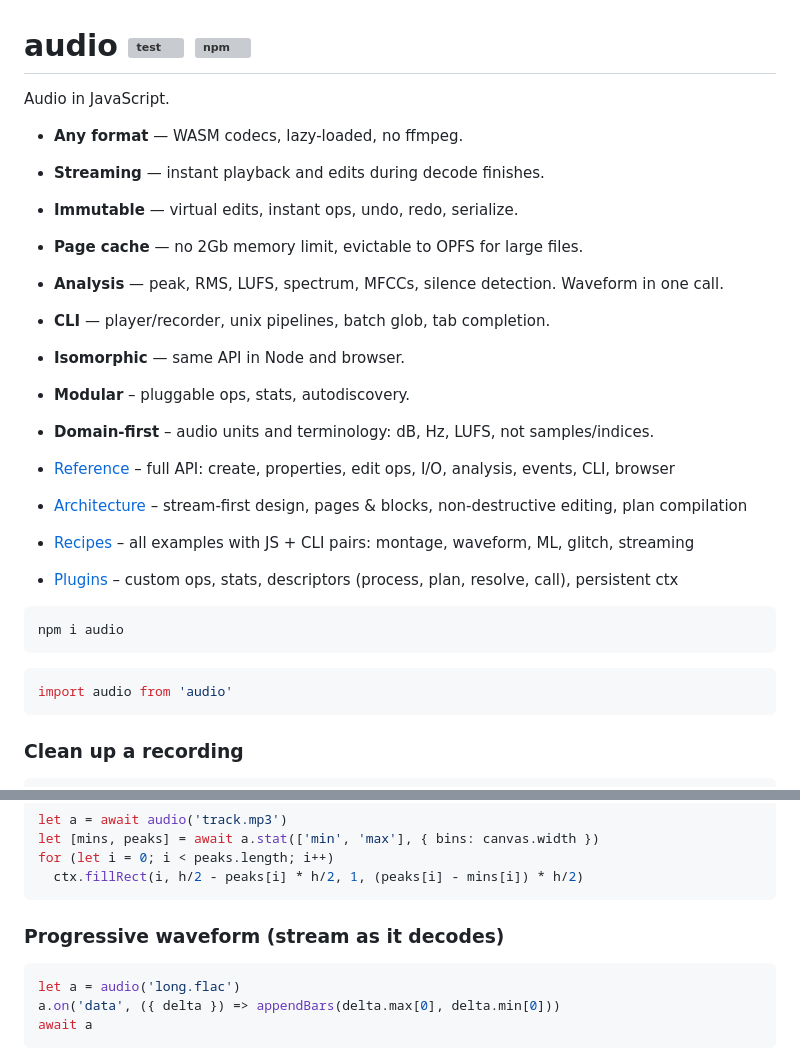
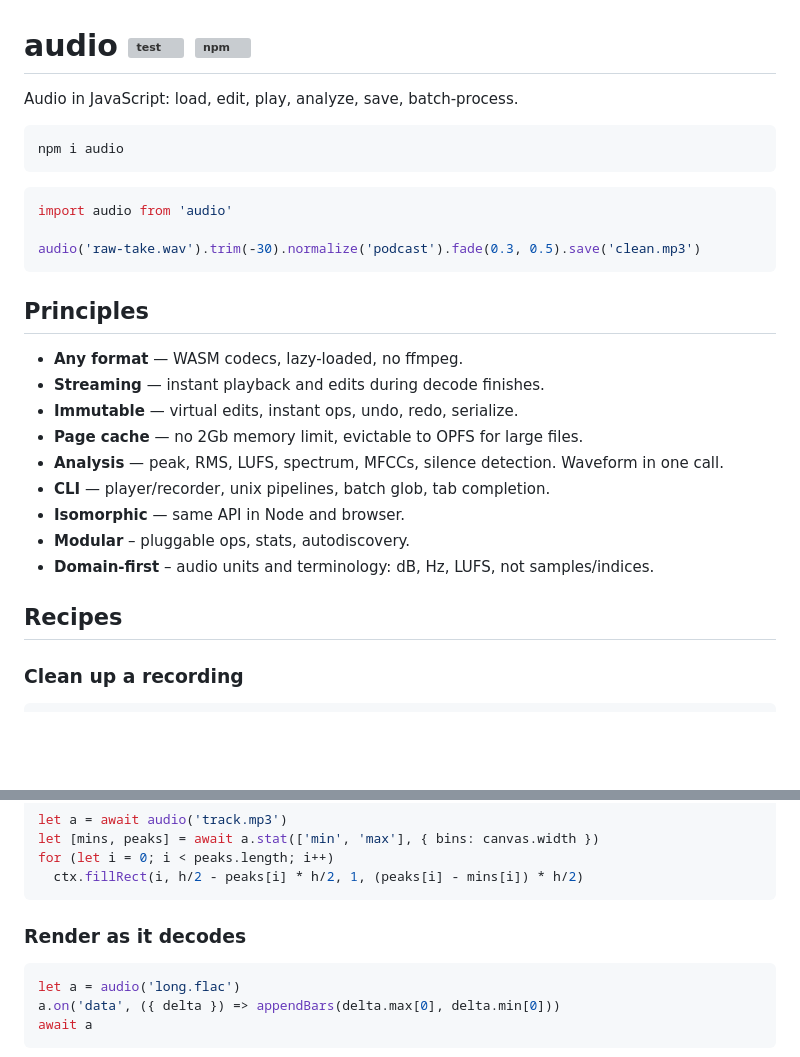
Before and after one commit to audiojs/audio, a Markdown page: README.md, 2 parts joined by grey strips. Drawn GitHub-style; blank space fills up the shorter version; grey boxes are pictures that could not be loaded.

````diff
--- a/README.md
+++ b/README.md
@@ -1,6 +1,18 @@
 # audio [![test](https://github.com/audiojs/audio/actions/workflows/test.yml/badge.svg)](https://github.com/audiojs/audio/actions/workflows/test.yml) [![npm](https://img.shields.io/npm/v/audio)](https://npmjs.org/package/audio)
 
-Audio in JavaScript.<br>
+Audio in JavaScript: load, edit, play, analyze, save, batch-process.
+
+```
+npm i audio
+```
+
+```js
+import audio from 'audio'
+
+audio('raw-take.wav').trim(-30).normalize('podcast').fade(0.3, 0.5).save('clean.mp3')
+```
+
+## Principles
 
 * **Any format** — WASM codecs, lazy-loaded, no ffmpeg.
 * **Streaming** — instant playback and edits during decode finishes.
@@ -12,18 +24,15 @@ Audio in JavaScript.<br>
 * **Modular** – pluggable ops, stats, autodiscovery.
 * **Domain-first** – audio units and terminology: dB, Hz, LUFS, not samples/indices.
 
+<!--
 * [Reference](docs/reference.md) – full API: create, properties, edit ops, I/O, analysis, events, CLI, browser
 * [Architecture](docs/architecture.md) – stream-first design, pages & blocks, non-destructive editing, plan compilation
 * [Recipes](docs/recipes.md) – all examples with JS + CLI pairs: montage, waveform, ML, glitch, streaming
 * [Plugins](docs/plugins.md) – custom ops, stats, descriptors (process, plan, resolve, call), persistent ctx
+-->
 
-```
-npm i audio
-```
 
-```js
-import audio from 'audio'
-```
+## Recipes
 
 ### Clean up a recording
 
@@ -42,7 +51,7 @@ for (let i = 0; i < peaks.length; i++)
   ctx.fillRect(i, h/2 - peaks[i] * h/2, 1, (peaks[i] - mins[i]) * h/2)
 ```
 
-### Progressive waveform (stream as it decodes)
+### Render as it decodes
 
 ```js
 let a = audio('long.flac')
````
